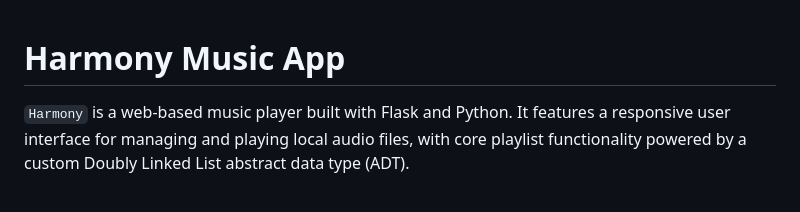
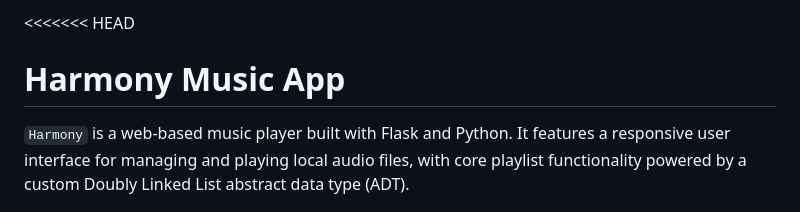
Before and after one commit to rohan-prasad-0/Harmony-Music-App, a Markdown page: README.md, the part around the change. Drawn GitHub-style.

Commit message:
first commit
# Conflicts:
#	README.md

```diff
--- a/README.md
+++ b/README.md
@@ -1,3 +1,4 @@
+<<<<<<< HEAD
 # Harmony Music App
 
 
```
